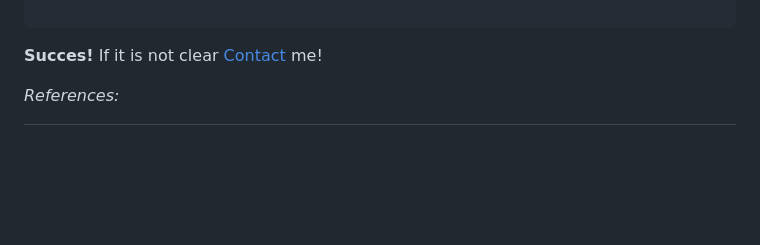
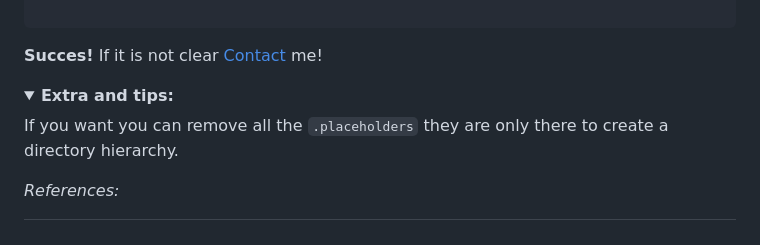
Before and after one commit to GitMasterBart/Dimensionality_reduction_pipeline_Bart_Engels_2023, a Markdown page: README.md, the part around the change. Rendered like a GitHub page; folded sections open; blank space fills up the shorter version.

Commit message:
README.md extra and tips section added V1

````diff
--- a/README.md
+++ b/README.md
@@ -98,6 +98,12 @@ Dimensionality reduction overview (step1, PCA).rmd -> Dimenesionaliryt reduction
 ```
 **Succes!** If it is not clear [Contact](#contact) me!
 
+<details>
+  <summary><b>Extra and tips:</b></summary>
+  <p>If you want you can remove all the <code>.placeholders</code> they are only there to create a directory hierarchy.</p>
+</details>
+
+
 <a name="bibliografie"></a>
 *References:*
 
````
